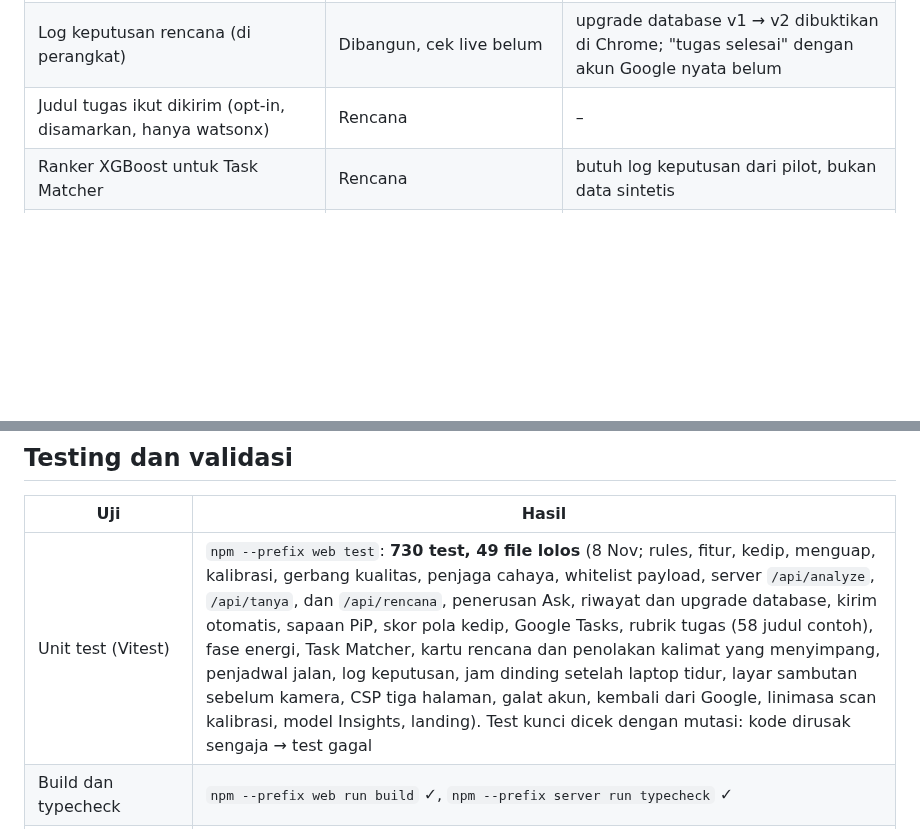
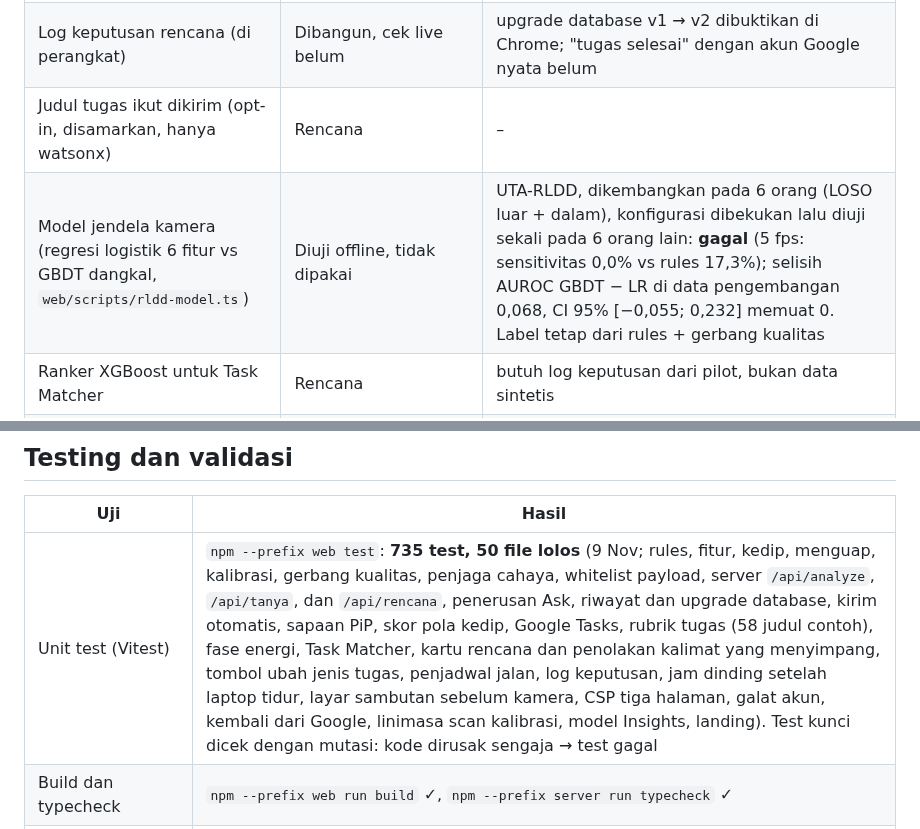
Before and after one commit to yayangacor/Equilibre, a Markdown page: README.md, 2 parts joined by grey strips. Rendered like a GitHub page; blank space fills up the shorter version.

Commit message:
docs: README, W1.8 window model tested offline and not used; 735 tests
Co-Authored-By: Claude Opus 5.5 <noreply@anthropic.com>

```diff
--- a/README.md
+++ b/README.md
@@ -42,6 +42,7 @@ ada, belum dicoba pada kamera, akun, atau layanan sungguhan · **Rencana** = bel
 | Penjadwal jalan singkat | Dibangun, cek live belum | unit test + cek browser tanpa kamera; pemicu berbasis waktu dengan kamera menyala belum |
 | Log keputusan rencana (di perangkat) | Dibangun, cek live belum | upgrade database v1 → v2 dibuktikan di Chrome; "tugas selesai" dengan akun Google nyata belum |
 | Judul tugas ikut dikirim (opt-in, disamarkan, hanya watsonx) | Rencana | – |
+| Model jendela kamera (regresi logistik 6 fitur vs GBDT dangkal, `web/scripts/rldd-model.ts`) | Diuji offline, tidak dipakai | UTA-RLDD, dikembangkan pada 6 orang (LOSO luar + dalam), konfigurasi dibekukan lalu diuji sekali pada 6 orang lain: **gagal** (5 fps: sensitivitas 0,0% vs rules 17,3%); selisih AUROC GBDT − LR di data pengembangan 0,068, CI 95% [−0,055; 0,232] memuat 0. Label tetap dari rules + gerbang kualitas |
 | Ranker XGBoost untuk Task Matcher | Rencana | butuh log keputusan dari pilot, bukan data sintetis |
 | Backend + Langflow di server sendiri (AI online tanpa laptop) | Rencana | penerusan Ask ke laptop sudah ditulis, tidak aktif |
 | Ringkasan kelompok (≥ 10 orang) untuk perusahaan | Rencana | – |
@@ -514,7 +515,7 @@ Branch `deploy` adalah penanda rilis untuk hosting dan hanya di-fast-forward dar
 
 | Uji | Hasil |
 |---|---|
-| Unit test (Vitest) | `npm --prefix web test`: **730 test, 49 file lolos** (8 Nov; rules, fitur, kedip, menguap, kalibrasi, gerbang kualitas, penjaga cahaya, whitelist payload, server `/api/analyze`, `/api/tanya`, dan `/api/rencana`, penerusan Ask, riwayat dan upgrade database, kirim otomatis, sapaan PiP, skor pola kedip, Google Tasks, rubrik tugas (58 judul contoh), fase energi, Task Matcher, kartu rencana dan penolakan kalimat yang menyimpang, penjadwal jalan, log keputusan, jam dinding setelah laptop tidur, layar sambutan sebelum kamera, CSP tiga halaman, galat akun, kembali dari Google, linimasa scan kalibrasi, model Insights, landing). Test kunci dicek dengan mutasi: kode dirusak sengaja → test gagal |
+| Unit test (Vitest) | `npm --prefix web test`: **735 test, 50 file lolos** (9 Nov; rules, fitur, kedip, menguap, kalibrasi, gerbang kualitas, penjaga cahaya, whitelist payload, server `/api/analyze`, `/api/tanya`, dan `/api/rencana`, penerusan Ask, riwayat dan upgrade database, kirim otomatis, sapaan PiP, skor pola kedip, Google Tasks, rubrik tugas (58 judul contoh), fase energi, Task Matcher, kartu rencana dan penolakan kalimat yang menyimpang, tombol ubah jenis tugas, penjadwal jalan, log keputusan, jam dinding setelah laptop tidur, layar sambutan sebelum kamera, CSP tiga halaman, galat akun, kembali dari Google, linimasa scan kalibrasi, model Insights, landing). Test kunci dicek dengan mutasi: kode dirusak sengaja → test gagal |
 | Build dan typecheck | `npm --prefix web run build` ✓, `npm --prefix server run typecheck` ✓ |
 | Replay rekaman sesi | Tombol "Unduh log sesi (CSV)" menyimpan angka per frame (tanpa gambar); `cd web && npm run replay -- <csv>` memutarnya lewat pipeline yang sama dengan app. Dipakai untuk menyetel threshold dan membandingkan sebelum/sesudah (`docs/tuning-notes.md`) |
 | Skenario demo (replay rekaman pengembang, hasil kode sebelum perubahan kamera 7 Nov) | kerja normal: `lelah` palsu 9 → **0** jendela setelah penyetelan; pura-pura mengantuk → `lelah` (7 jendela); mata terpejam → `tertidur`; kepala di meja dengan wajah tersembunyi → `tertidur`; pergi → `tidak di depan layar`; jaket di kursi tidak pernah jadi `tertidur` (kontrol negatif); HP di pangkuan dan HP setinggi dagu → `normal`; HP setinggi dada → `lelah ringan` (Keterbatasan) |
```
